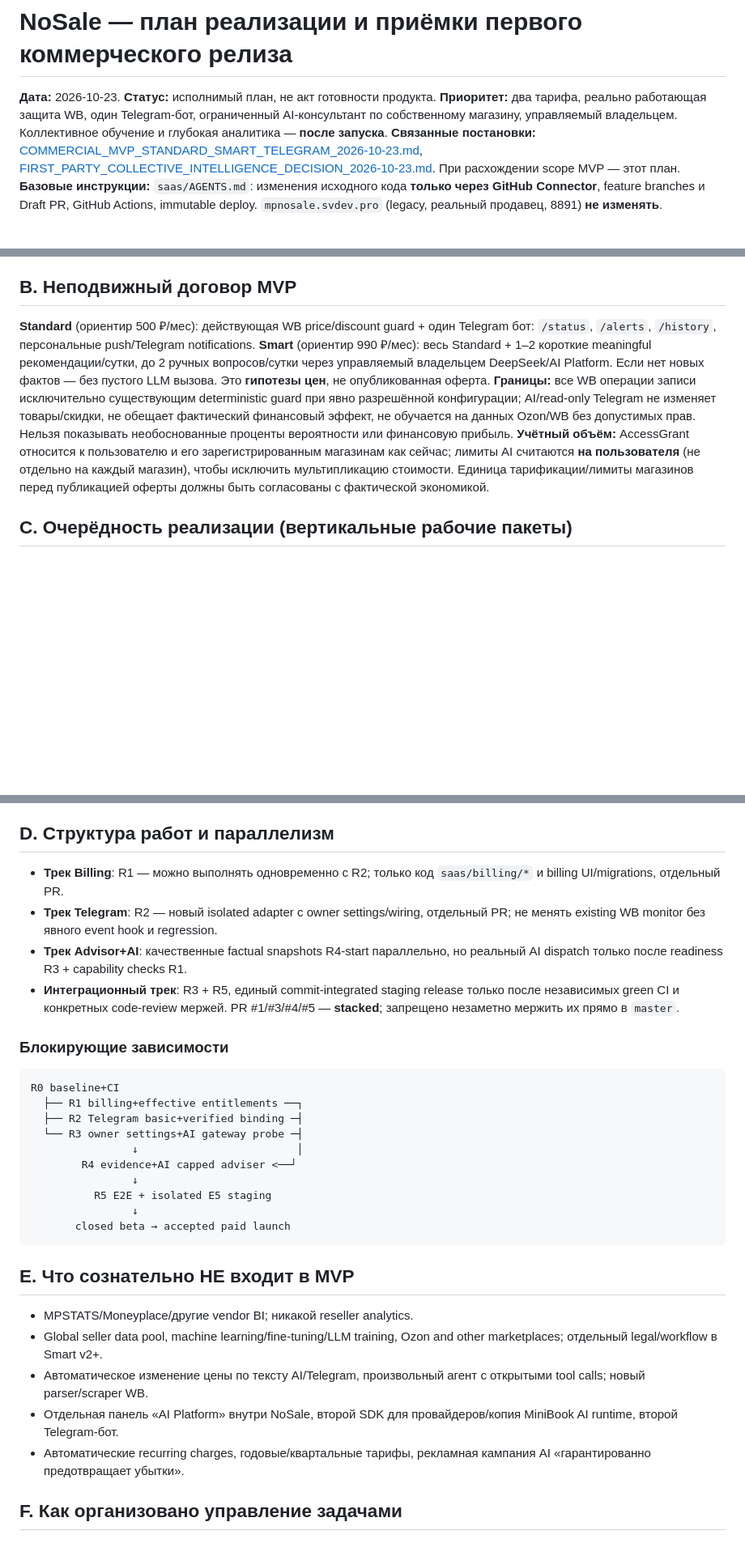
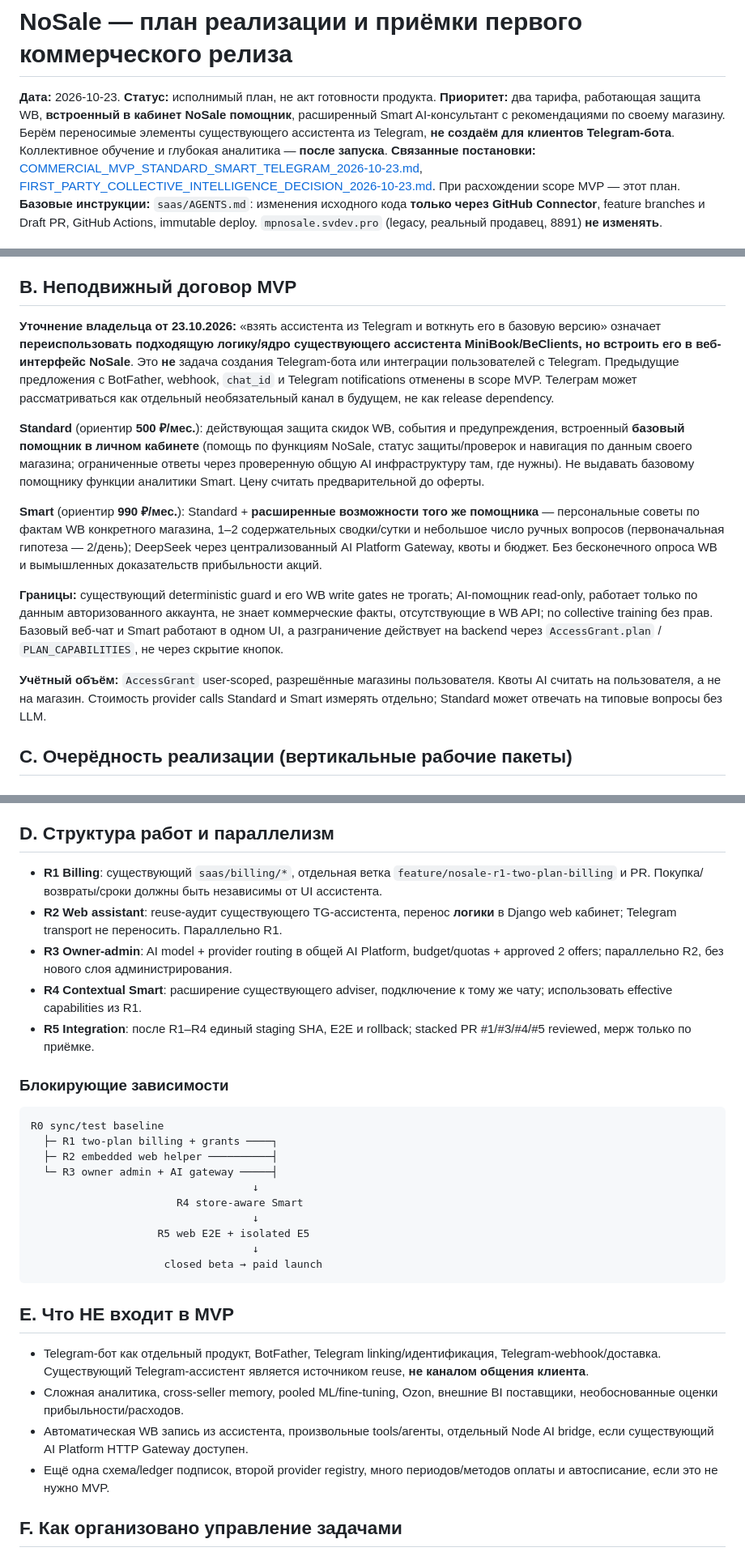
Before and after one commit to Anderhaos/Marketplace-Price-Guard, a Markdown page: saas/docs/RELEASE_IMPLEMENTATION_PLAN_STANDARD_SMART_2026-10-23.md, 3 parts joined by grey strips. Shown at 81% size. Drawn GitHub-style; blank space fills up the shorter version.

Commit message:
docs(nosale): replace mandatory Telegram bot with embedded web assistant in release plan

````diff
--- a/saas/docs/RELEASE_IMPLEMENTATION_PLAN_STANDARD_SMART_2026-10-23.md
+++ b/saas/docs/RELEASE_IMPLEMENTATION_PLAN_STANDARD_SMART_2026-10-23.md
@@ -1,7 +1,7 @@
 # NoSale — план реализации и приёмки первого коммерческого релиза
 
 **Дата:** 2026-10-23. **Статус:** исполнимый план, не акт готовности продукта.
-**Приоритет:** два тарифа, реально работающая защита WB, один Telegram-бот, ограниченный AI-консультант по собственному магазину, управляемый владельцем. Коллективное обучение и глубокая аналитика — **после запуска**.
+**Приоритет:** два тарифа, работающая защита WB, **встроенный в кабинет NoSale помощник**, расширенный Smart AI-консультант с рекомендациями по своему магазину. Берём переносимые элементы существующего ассистента из Telegram, **не создаём для клиентов Telegram-бота**. Коллективное обучение и глубокая аналитика — **после запуска**.
 **Связанные постановки:** [COMMERCIAL_MVP_STANDARD_SMART_TELEGRAM_2026-10-23.md](./COMMERCIAL_MVP_STANDARD_SMART_TELEGRAM_2026-10-23.md), [FIRST_PARTY_COLLECTIVE_INTELLIGENCE_DECISION_2026-10-23.md](./FIRST_PARTY_COLLECTIVE_INTELLIGENCE_DECISION_2026-10-23.md). При расхождении scope MVP — этот план.
 **Базовые инструкции:** `saas/AGENTS.md`: изменения исходного кода **только через GitHub Connector**, feature branches и Draft PR, GitHub Actions, immutable deploy. `mpnosale.svdev.pro` (legacy, реальный продавец, 8891) **не изменять**.
 
@@ -14,10 +14,16 @@
 
 ## B. Неподвижный договор MVP
 
-**Standard** (ориентир 500 ₽/мес): действующая WB price/discount guard + один Telegram бот: `/status`, `/alerts`, `/history`, персональные push/Telegram notifications.
-**Smart** (ориентир 990 ₽/мес): весь Standard + 1–2 короткие meaningful рекомендации/сутки, до 2 ручных вопросов/сутки через управляемый владельцем DeepSeek/AI Platform. Если нет новых фактов — без пустого LLM вызова. Это **гипотезы цен**, не опубликованная оферта.
-**Границы:** все WB операции записи исключительно существующим deterministic guard при явно разрешённой конфигурации; AI/read-only Telegram не изменяет товары/скидки, не обещает фактический финансовый эффект, не обучается на данных Ozon/WB без допустимых прав. Нельзя показывать необоснованные проценты вероятности или финансовую прибыль.
-**Учётный объём:** AccessGrant относится к пользователю и его зарегистрированным магазинам как сейчас; лимиты AI считаются **на пользователя** (не отдельно на каждый магазин), чтобы исключить мультипликацию стоимости. Единица тарификации/лимиты магазинов перед публикацией оферты должны быть согласованы с фактической экономикой.
+**Уточнение владельца от 23.10.2026:** «взять ассистента из Telegram и воткнуть его в базовую версию» означает **переиспользовать подходящую логику/ядро существующего ассистента MiniBook/BeClients, но встроить его в веб-интерфейс NoSale**. Это **не** задача создания Telegram-бота или интеграции пользователей с Telegram. Предыдущие предложения с BotFather, webhook, `chat_id` и Telegram notifications отменены в scope MVP. Телеграм может рассматриваться как отдельный необязательный канал в будущем, не как release dependency.
+
+**Standard** (ориентир **500 ₽/мес.**): действующая защита скидок WB, события и предупреждения, встроенный **базовый помощник в личном кабинете** (помощь по функциям NoSale, статус защиты/проверок и навигация по данным своего магазина; ограниченные ответы через проверенную общую AI инфраструктуру там, где нужны). Не выдавать базовому помощнику функции аналитики Smart. Цену считать предварительной до оферты.
+
+**Smart** (ориентир **990 ₽/мес.**): Standard + **расширенные возможности того же помощника** — персональные советы по фактам WB конкретного магазина, 1–2 содержательных сводки/сутки и небольшое число ручных вопросов (первоначальная гипотеза — 2/день); DeepSeek через централизованный AI Platform Gateway, квоты и бюджет. Без бесконечного опроса WB и вымышленных доказательств прибыльности акций.
+
+**Границы:** существующий deterministic guard и его WB write gates не трогать; AI-помощник read-only, работает только по данным авторизованного аккаунта, не знает коммерческие факты, отсутствующие в WB API; no collective training без прав. Базовый веб-чат и Smart работают в одном UI, а разграничение действует на backend через `AccessGrant.plan` / `PLAN_CAPABILITIES`, не через скрытие кнопок.
+
+**Учётный объём:** `AccessGrant` user-scoped, разрешённые магазины пользователя. Квоты AI считать на пользователя, а не на магазин. Стоимость provider calls Standard и Smart измерять отдельно; Standard может отвечать на типовые вопросы без LLM.
+
 
 ## C. Очерёдность реализации (вертикальные рабочие пакеты)
 
@@ -84,33 +95,34 @@
 
 ## D. Структура работ и параллелизм
 
-- **Трек Billing**: R1 — можно выполнять одновременно с R2; только код `saas/billing/*` и billing UI/migrations, отдельный PR.
-- **Трек Telegram**: R2 — новый isolated adapter с owner settings/wiring, отдельный PR; не менять existing WB monitor без явного event hook и regression.
-- **Трек Advisor+AI**: качественные factual snapshots R4-start параллельно, но реальный AI dispatch только после readiness R3 + capability checks R1.
-- **Интеграционный трек**: R3 + R5, единый commit-integrated staging release только после независимых green CI и конкретных code-review мержей. PR #1/#3/#4/#5 — **stacked**; запрещено незаметно мержить их прямо в `master`.
+- **R1 Billing**: существующий `saas/billing/*`, отдельная ветка `feature/nosale-r1-two-plan-billing` и PR. Покупка/возвраты/сроки должны быть независимы от UI ассистента.
+- **R2 Web assistant**: reuse-аудит существующего TG-ассистента, перенос **логики** в Django web кабинет; Telegram transport не переносить. Параллельно R1.
+- **R3 Owner-admin**: AI model + provider routing в общей AI Platform, budget/quotas + approved 2 offers; параллельно R2, без нового слоя администрирования.
+- **R4 Contextual Smart**: расширение существующего adviser, подключение к тому же чату; использовать effective capabilities из R1.
+- **R5 Integration**: после R1–R4 единый staging SHA, E2E и rollback; stacked PR #1/#3/#4/#5 reviewed, мерж только по приёмке.
 
 ### Блокирующие зависимости
 
-```
-R0 baseline+CI
-  ├── R1 billing+effective entitlements ──┐
-  ├── R2 Telegram basic+verified binding ─┤
-  └── R3 owner settings+AI gateway probe ─┤
-                ↓                         │
-        R4 evidence+AI capped adviser <──┘
-                ↓
-          R5 E2E + isolated E5 staging
-                ↓
-       closed beta → accepted paid launch
+```text
+R0 sync/test baseline
+  ├─ R1 two-plan billing + grants ────┐
+  ├─ R2 embedded web helper ──────────┤
+  └─ R3 owner admin + AI gateway ─────┤
+                                   ↓
+                       R4 store-aware Smart
+                                   ↓
+                    R5 web E2E + isolated E5
+                                   ↓
+                     closed beta → paid launch
 ```
 
-## E. Что сознательно НЕ входит в MVP
+## E. Что НЕ входит в MVP
 
-- MPSTATS/Moneyplace/другие vendor BI; никакой reseller analytics.
-- Global seller data pool, machine learning/fine-tuning/LLM training, Ozon and other marketplaces; отдельный legal/workflow в Smart v2+.
-- Автоматическое изменение цены по тексту AI/Telegram, произвольный агент с открытыми tool calls; новый parser/scraper WB.
-- Отдельная панель «AI Platform» внутри NoSale, второй SDK для провайдеров/копия MiniBook AI runtime, второй Telegram-бот.
-- Автоматические recurring charges, годовые/квартальные тарифы, рекламная кампания AI «гарантированно предотвращает убытки».
+- Telegram-бот как отдельный продукт, BotFather, Telegram linking/идентификация, Telegram-webhook/доставка. Существующий Telegram-ассистент является источником reuse, **не каналом общения клиента**.
+- Сложная аналитика, cross-seller memory, pooled ML/fine-tuning, Ozon, внешние BI поставщики, необоснованные оценки прибыльности/расходов.
+- Автоматическая WB запись из ассистента, произвольные tools/агенты, отдельный Node AI bridge, если существующий AI Platform HTTP Gateway доступен.
+- Ещё одна схема/ledger подписок, второй provider registry, много периодов/методов оплаты и автосписание, если это не нужно MVP.
+
 
 ## F. Как организовано управление задачами
 
````
Also changed, not shown: other parts of saas/docs/RELEASE_IMPLEMENTATION_PLAN_STANDARD_SMART_2026-10-23.md (+33 -28 lines).
